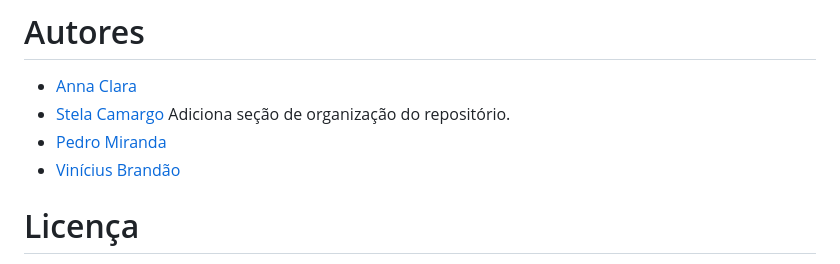
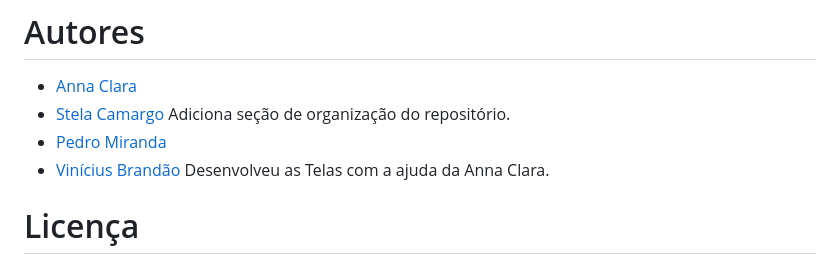
Before and after one commit to brandao-vini/Projeto-Interface-Carmino-USJT, a Markdown page: README.md, the part around the change. Rendered like a GitHub page.

Commit message:
alterando readme

```diff
--- a/README.md
+++ b/README.md
@@ -112,9 +112,9 @@ Leia o arquivo [CONTRIBUTING.md](CONTRIBUTING.md) para saber detalhes sobre o no
 # Autores
 
 - [Anna Clara](https://github.com/annasilvas)
-- [Stela Camargo](https://github.com/StelaCamargo) Adiciona seção de organização do repositório.
+- [Stela Camargo](https://github.com/StelaCamargo)  Adiciona seção de organização do repositório.
 - [Pedro Miranda](https://github.com/PedroMR364)
-- [Vinícius Brandão](https://github.com/brandao-vini)
+- [Vinícius Brandão](https://github.com/brandao-vini) Desenvolveu as Telas com a ajuda da Anna Clara.
 
 # Licença
 
```
